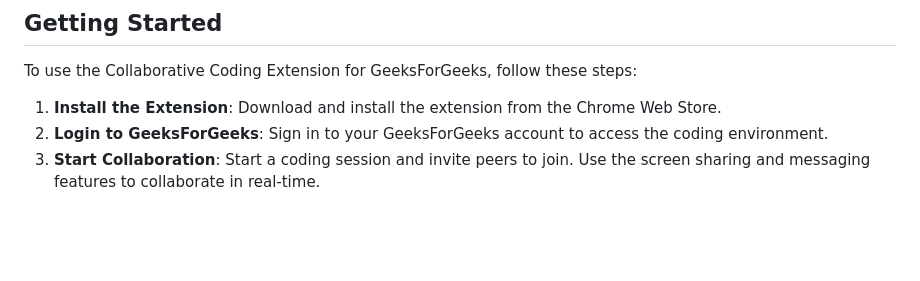
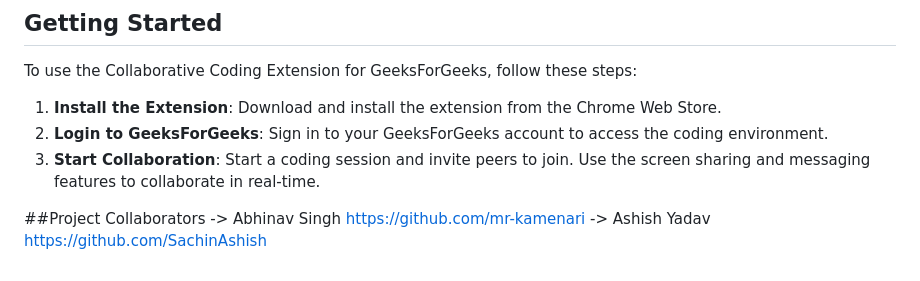
Before and after one commit to Greatversion/Gfg-Collab-Extension, a Markdown page: readme.md, the part around the change. GitHub-like rendering; blank space fills up the shorter version.

```diff
--- a/readme.md
+++ b/readme.md
@@ -40,3 +40,7 @@ To use the Collaborative Coding Extension for GeeksForGeeks, follow these steps:
 1. **Install the Extension**: Download and install the extension from the Chrome Web Store.
 2. **Login to GeeksForGeeks**: Sign in to your GeeksForGeeks account to access the coding environment.
 3. **Start Collaboration**: Start a coding session and invite peers to join. Use the screen sharing and messaging features to collaborate in real-time.
+
+##Project Collaborators
+-> Abhinav Singh https://github.com/mr-kamenari
+-> Ashish Yadav https://github.com/SachinAshish
```
